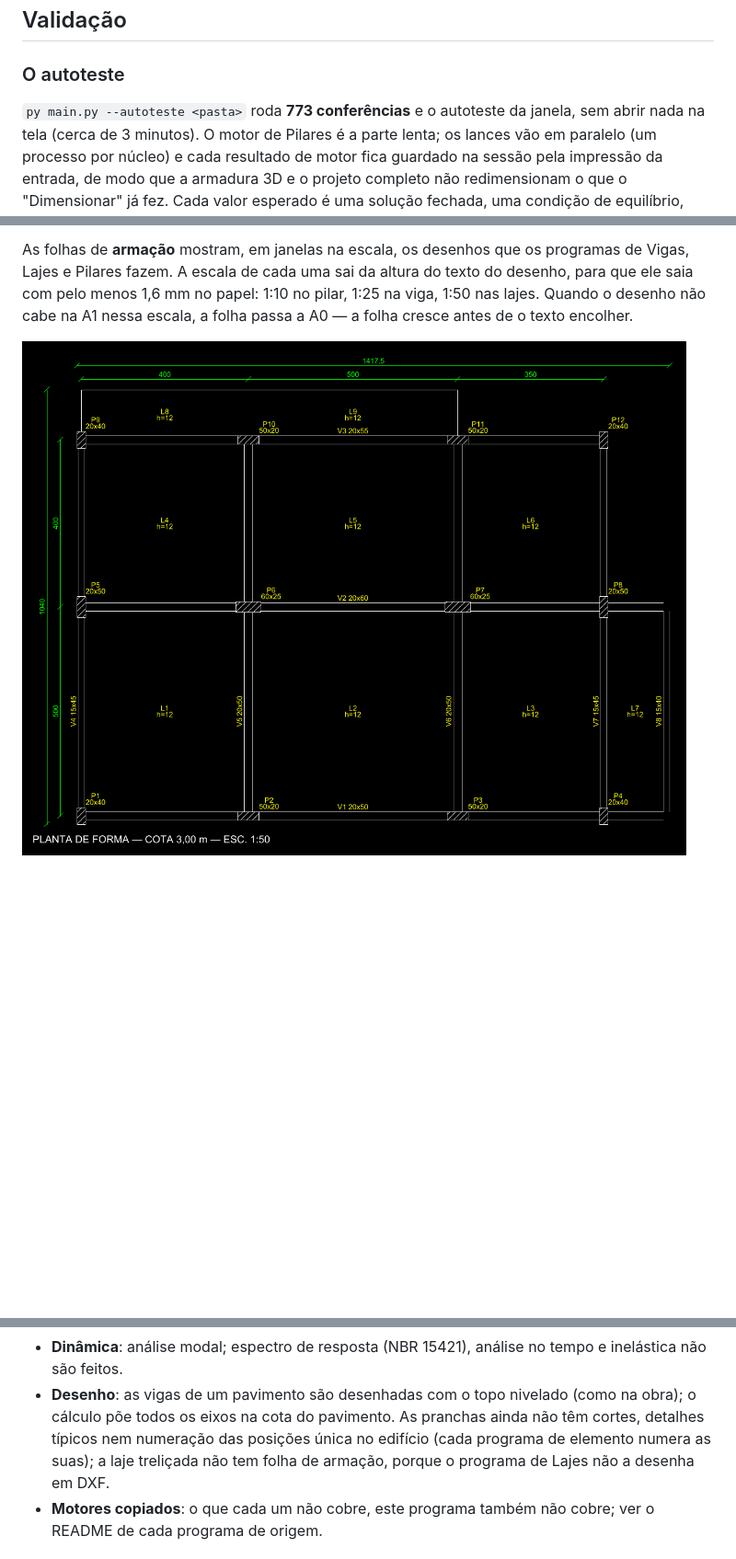
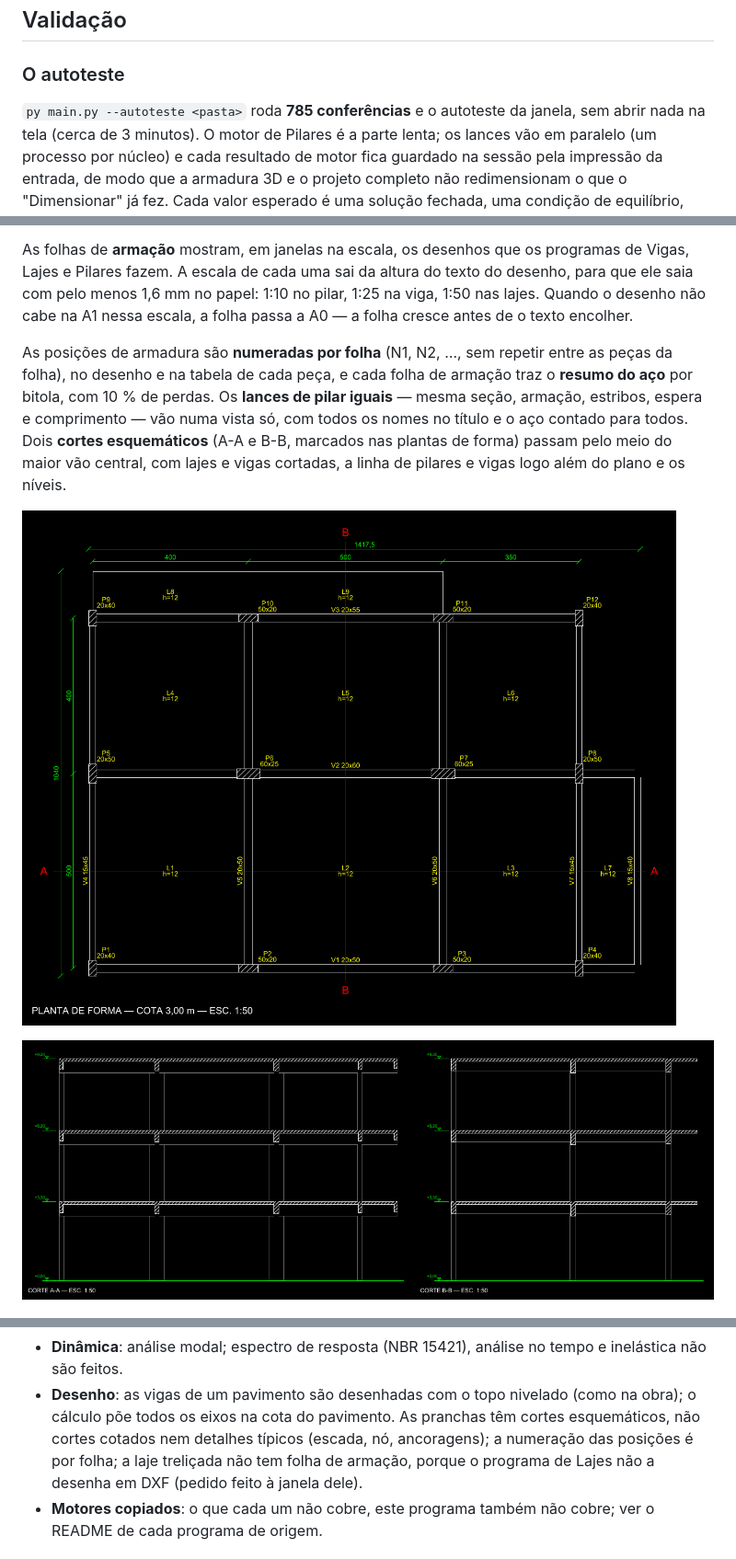
Before and after one commit to VictorHF-2/P-rticos-3D, a Markdown page: README.md, 3 parts joined by grey strips. Shown at 92% size. Rendered like a GitHub page; pictures changed too: docs/prancha-cortes.png (added), docs/prancha-forma.png; blank space fills up the shorter version.

```diff
--- a/README.md
+++ b/README.md
@@ -213,7 +213,7 @@ O detalhe de cada decisão, com o porquê e a conferência que a trava, está no
 
 ### O autoteste
 
-`py main.py --autoteste <pasta>` roda **773 conferências** e o autoteste da
+`py main.py --autoteste <pasta>` roda **785 conferências** e o autoteste da
 janela, sem abrir nada na tela (cerca de 3 minutos). O motor de Pilares é a parte lenta; os
 lances vão em paralelo (um processo por núcleo) e cada resultado de motor
 fica guardado na sessão pela impressão da entrada, de modo que a armadura 3D
@@ -356,6 +356,17 @@ papel: 1:10 no pilar, 1:25 na viga, 1:50 nas lajes. Quando o desenho não
 cabe na A1 nessa escala, a folha passa a A0 — a folha cresce antes de o
 texto encolher.
 
+As posições de armadura são **numeradas por folha** (N1, N2, …, sem repetir
+entre as peças da folha), no desenho e na tabela de cada peça, e cada folha
+de armação traz o **resumo do aço** por bitola, com 10 % de perdas. Os
+**lances de pilar iguais** — mesma seção, armação, estribos, espera e
+comprimento — vão numa vista só, com todos os nomes no título e o aço
+contado para todos. Dois **cortes esquemáticos** (A-A e B-B, marcados nas
+plantas de forma) passam pelo meio do maior vão central, com lajes e vigas
+cortadas, a linha de pilares e vigas logo além do plano e os níveis.
+
 ![Planta de forma do 1º pavimento do edifício de 3 pavimentos](docs/prancha-forma.png)
 
+![Cortes esquemáticos A-A e B-B](docs/prancha-cortes.png)
+
 ![Folha de armação de vigas, A0 a 1:25](docs/prancha-vigas.png)
@@ -444,10 +458,10 @@ autoteste e os temporários do Python e do Office.
   tempo e inelástica não são feitos.
 - **Desenho**: as vigas de um pavimento são desenhadas com o topo nivelado
   (como na obra); o cálculo põe todos os eixos na cota do pavimento. As
-  pranchas ainda não têm cortes, detalhes típicos nem numeração das
-  posições única no edifício (cada programa de elemento numera as suas); a
+  pranchas têm cortes esquemáticos, não cortes cotados nem detalhes
+  típicos (escada, nó, ancoragens); a numeração das posições é por folha; a
   laje treliçada não tem folha de armação, porque o programa de Lajes não a
-  desenha em DXF.
+  desenha em DXF (pedido feito à janela dele).
 - **Motores copiados**: o que cada um não cobre, este programa também não
   cobre; ver o README de cada programa de origem.
 
```
Also changed, not shown: other parts of README.md (+4 -1 lines), LEIAME.md (+49 -5 lines), docs/prancha-pilares.png (added), 4 other files.
